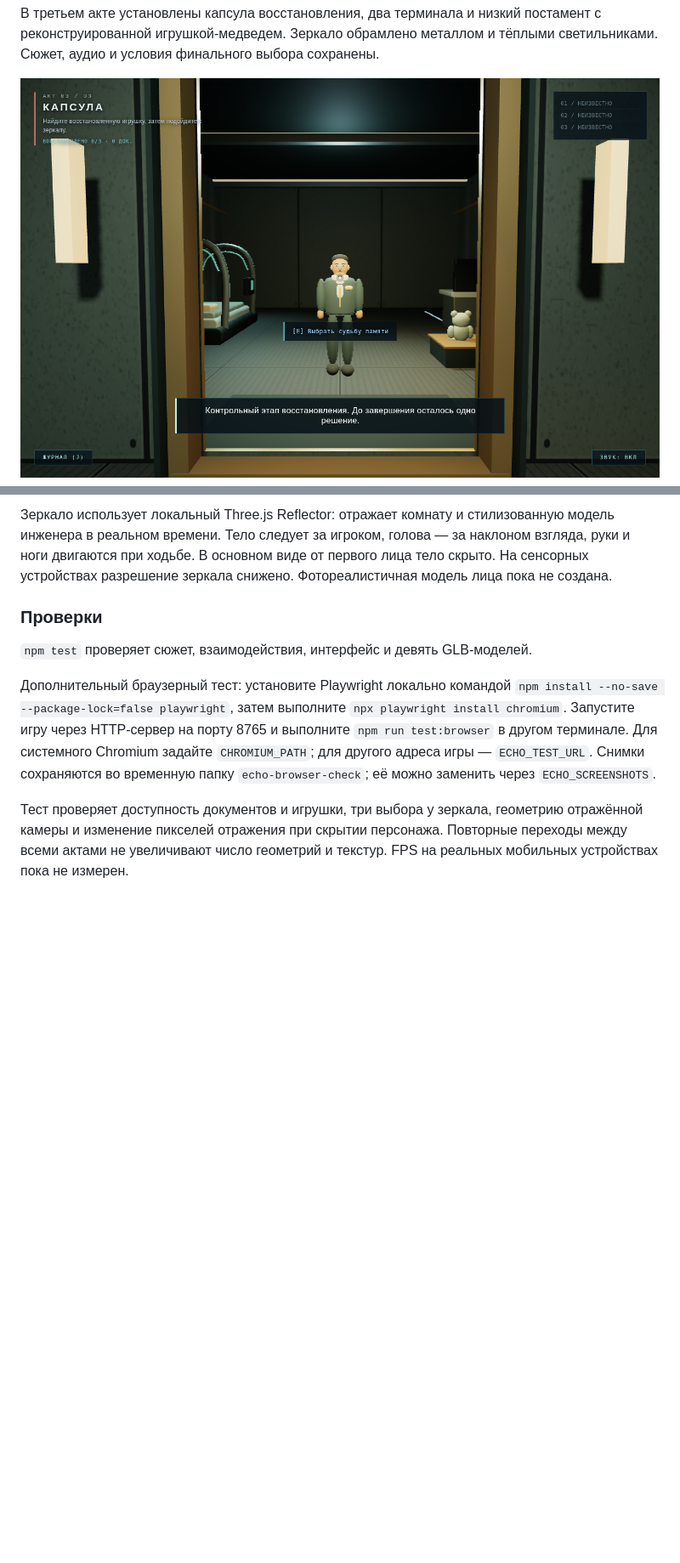
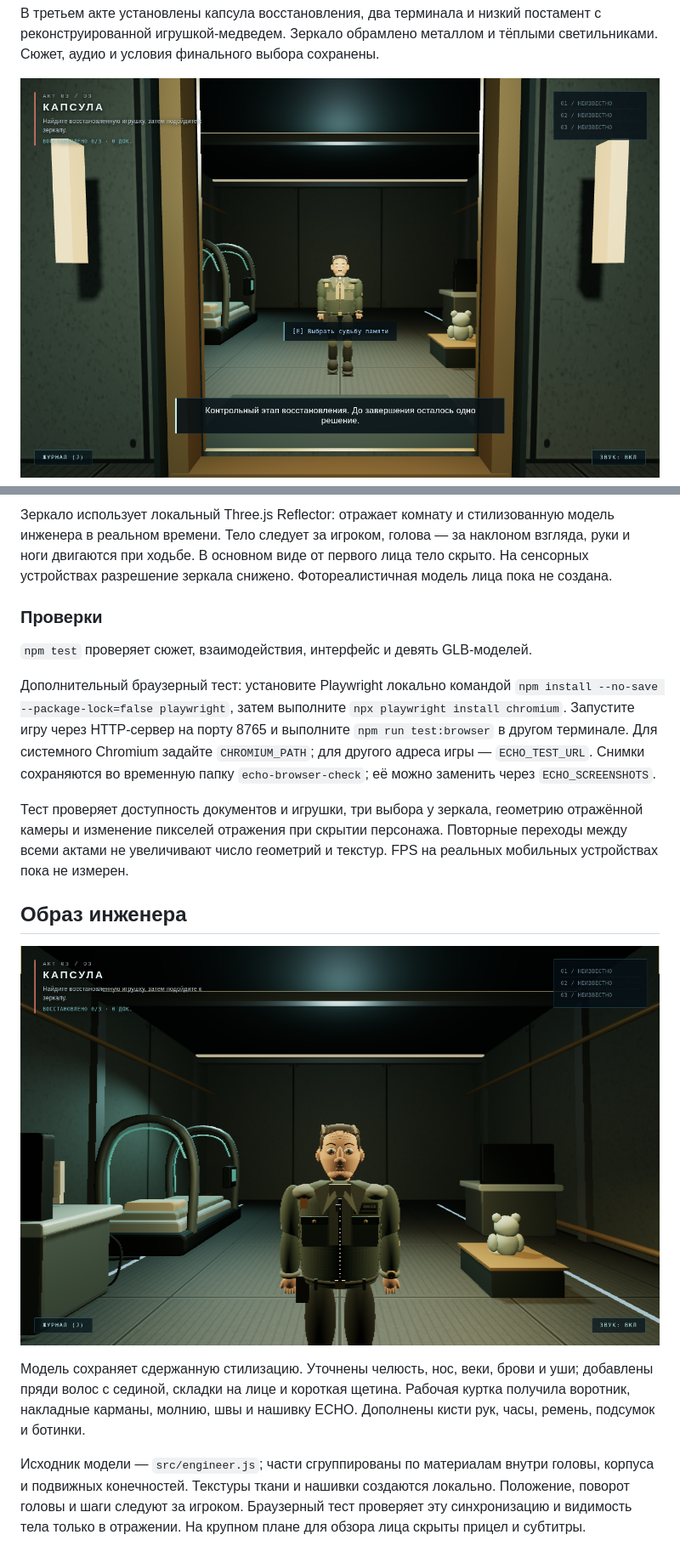
Before and after one commit to Nataliees/ECHO_restoration, a Markdown page: README.md, 2 parts joined by grey strips. Shown at 85% size. GitHub-like rendering; pictures changed too: docs/act3-mirror.png, docs/engineer-portrait.png (added); blank space fills up the shorter version.

Commit message:
Detail the engineer's face, workwear and articulated hands

```diff
--- a/README.md
+++ b/README.md
@@ -140,3 +140,19 @@ npm test
 геометрию отражённой камеры и изменение пикселей отражения при скрытии
 персонажа. Повторные переходы между всеми актами не увеличивают число
 геометрий и текстур. FPS на реальных мобильных устройствах пока не измерен.
+
+
+## Образ инженера
+
+![Детализированный стилизованный инженер в зеркале](docs/engineer-portrait.png)
+
+Модель сохраняет сдержанную стилизацию. Уточнены челюсть, нос, веки,
+брови и уши; добавлены пряди волос с сединой, складки на лице и короткая
+щетина. Рабочая куртка получила воротник, накладные карманы, молнию, швы
+и нашивку ECHO. Дополнены кисти рук, часы, ремень, подсумок и ботинки.
+
+Исходник модели — `src/engineer.js`; части сгруппированы по материалам
+внутри головы, корпуса и подвижных конечностей. Текстуры ткани и нашивки
+создаются локально. Положение, поворот головы и шаги следуют за игроком.
+Браузерный тест проверяет эту синхронизацию и видимость тела только
+в отражении. На крупном плане для обзора лица скрыты прицел и субтитры.
```
Also changed, not shown: 3 other files.
